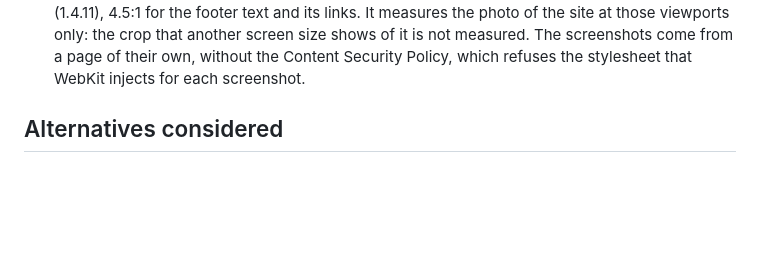
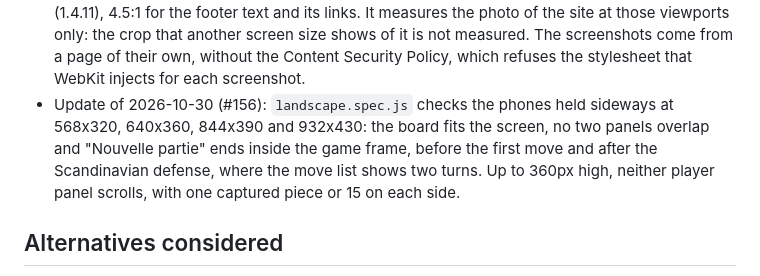
Before and after one commit to AIssoufi/chess, a Markdown page: docs/decisions/0007-test-in-a-browser-with-playwright.md, the part around the change. Drawn GitHub-style; blank space fills up the shorter version.

Commit message:
docs: add the landscape guard to the browser tests ADR
The update entry of #156 was left out of its pull request because it
conflicted with the entry of #154 at the same place.

Refs: CHESS-160
Co-Authored-By: Claude Opus 5.5 <noreply@anthropic.com>

```diff
--- a/docs/decisions/0007-test-in-a-browser-with-playwright.md
+++ b/docs/decisions/0007-test-in-a-browser-with-playwright.md
@@ -68,6 +68,11 @@ In the pull request that closes #78:
   those viewports only: the crop that another screen size shows of it is not measured. The
   screenshots come from a page of their own, without the Content Security Policy, which refuses
   the stylesheet that WebKit injects for each screenshot.
+- Update of 2026-10-30 (#156): `landscape.spec.js` checks the phones held sideways at 568x320,
+  640x360, 844x390 and 932x430: the board fits the screen, no two panels overlap and "Nouvelle
+  partie" ends inside the game frame, before the first move and after the Scandinavian defense,
+  where the move list shows two turns. Up to 360px high, neither player panel scrolls, with one
+  captured piece or 15 on each side.
 
 ## Alternatives considered
 
```
